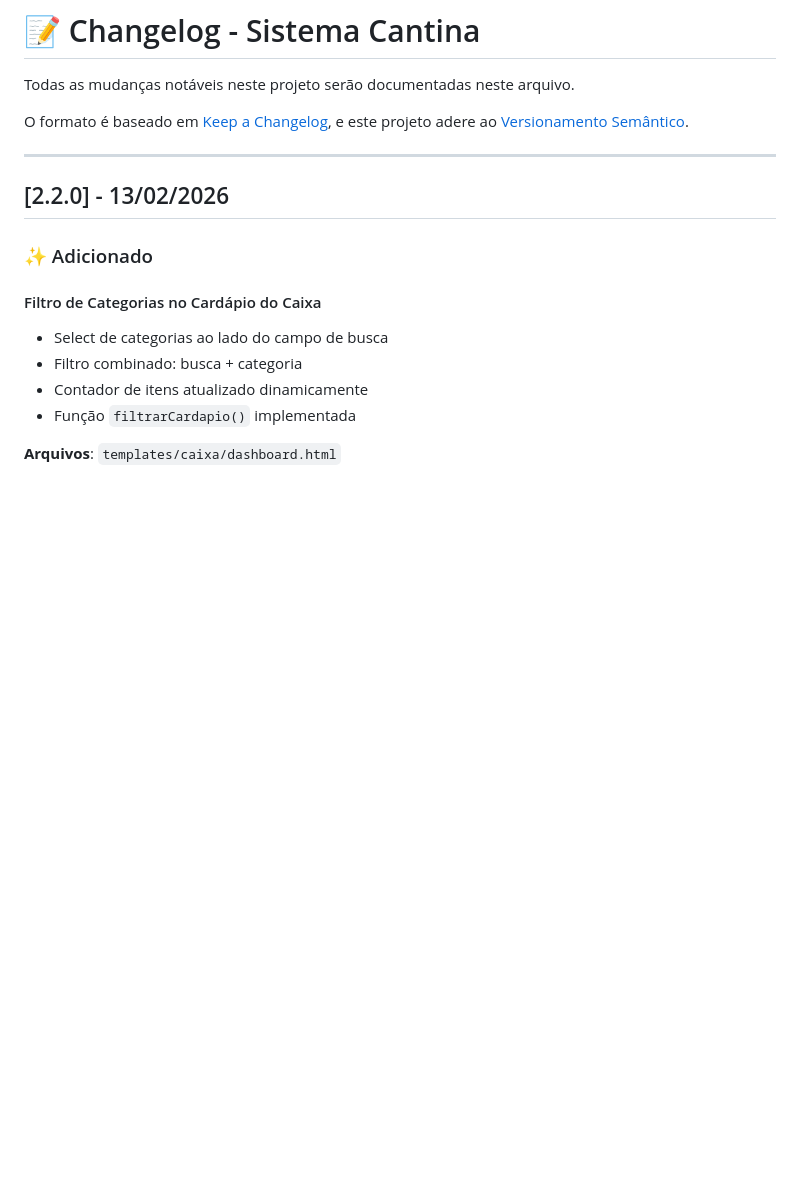
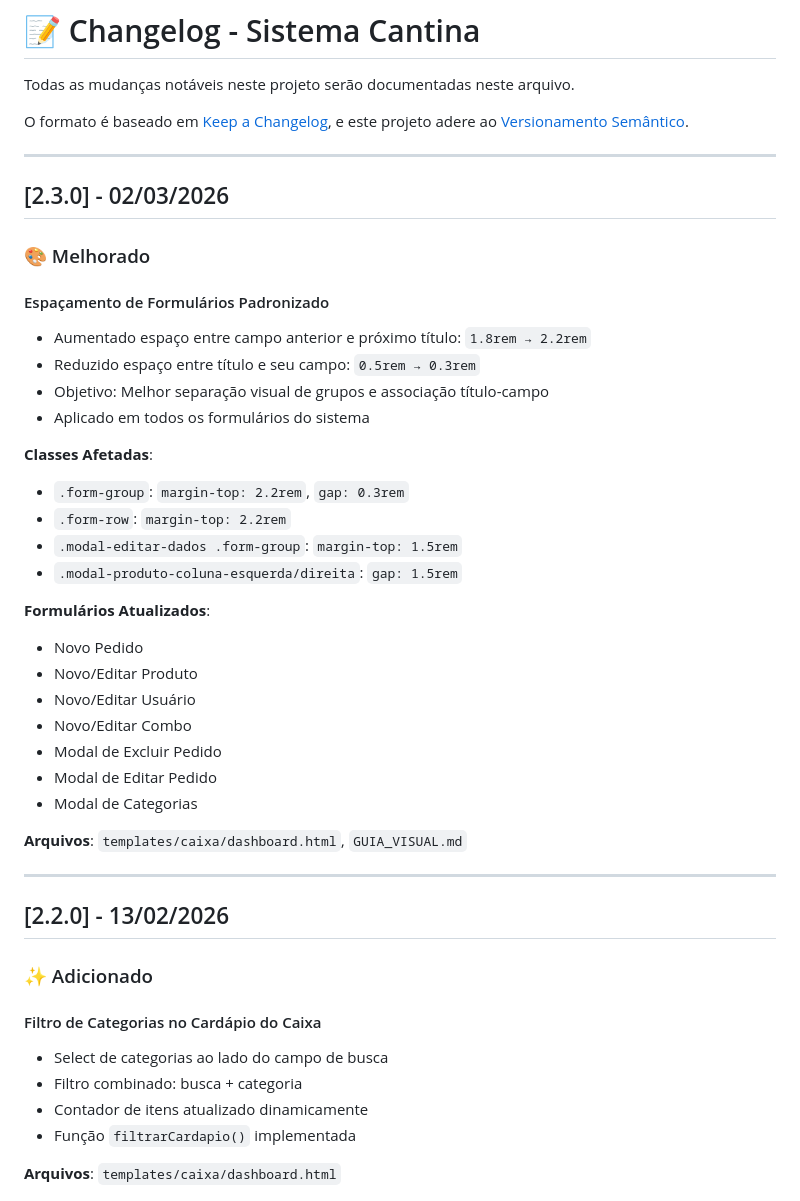
Before and after one commit to ibmdaf/Cantina, a Markdown page: CHANGELOG.md, the part around the change. Drawn GitHub-style; blank space fills up the shorter version.

```diff
--- a/CHANGELOG.md
+++ b/CHANGELOG.md
@@ -4,6 +4,35 @@ Todas as mudanças notáveis neste projeto serão documentadas neste arquivo.
 
 O formato é baseado em [Keep a Changelog](https://keepachangelog.com/pt-BR/1.0.0/),
 e este projeto adere ao [Versionamento Semântico](https://semver.org/lang/pt-BR/).
+
+---
+
+## [2.3.0] - 02/03/2026
+
+### 🎨 Melhorado
+
+#### Espaçamento de Formulários Padronizado
+- Aumentado espaço entre campo anterior e próximo título: `1.8rem → 2.2rem`
+- Reduzido espaço entre título e seu campo: `0.5rem → 0.3rem`
+- Objetivo: Melhor separação visual de grupos e associação título-campo
+- Aplicado em todos os formulários do sistema
+
+**Classes Afetadas**:
+- `.form-group`: `margin-top: 2.2rem`, `gap: 0.3rem`
+- `.form-row`: `margin-top: 2.2rem`
+- `.modal-editar-dados .form-group`: `margin-top: 1.5rem`
+- `.modal-produto-coluna-esquerda/direita`: `gap: 1.5rem`
+
+**Formulários Atualizados**:
+- Novo Pedido
+- Novo/Editar Produto
+- Novo/Editar Usuário
+- Novo/Editar Combo
+- Modal de Excluir Pedido
+- Modal de Editar Pedido
+- Modal de Categorias
+
+**Arquivos**: `templates/caixa/dashboard.html`, `GUIA_VISUAL.md`
 
 ---
 
```
Also changed, not shown: GUIA_VISUAL.md (+68 -0 lines).
